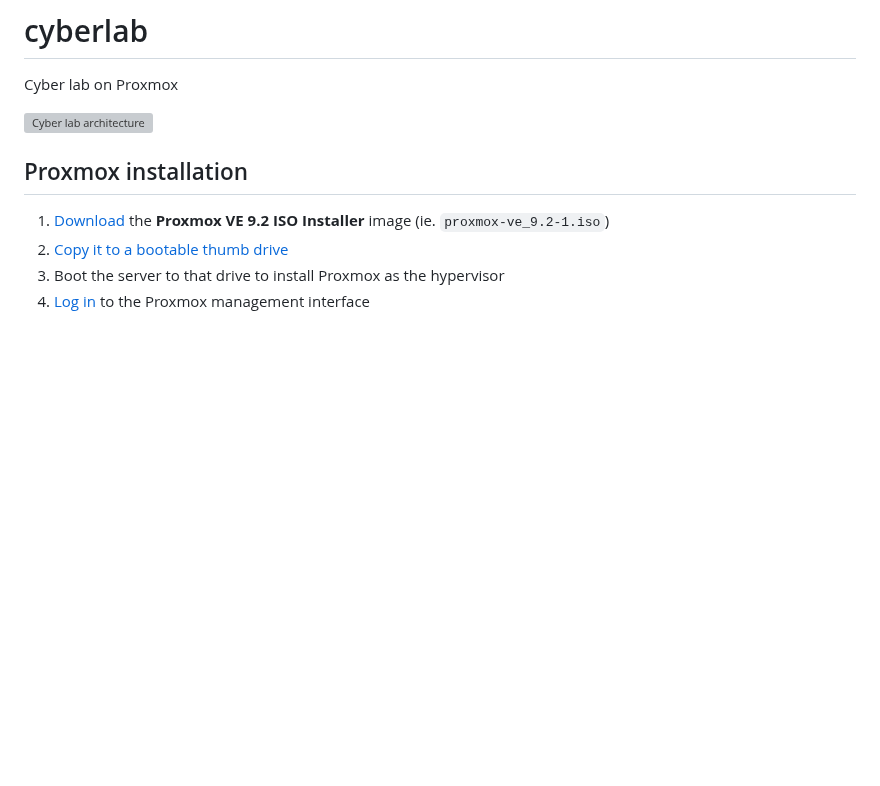
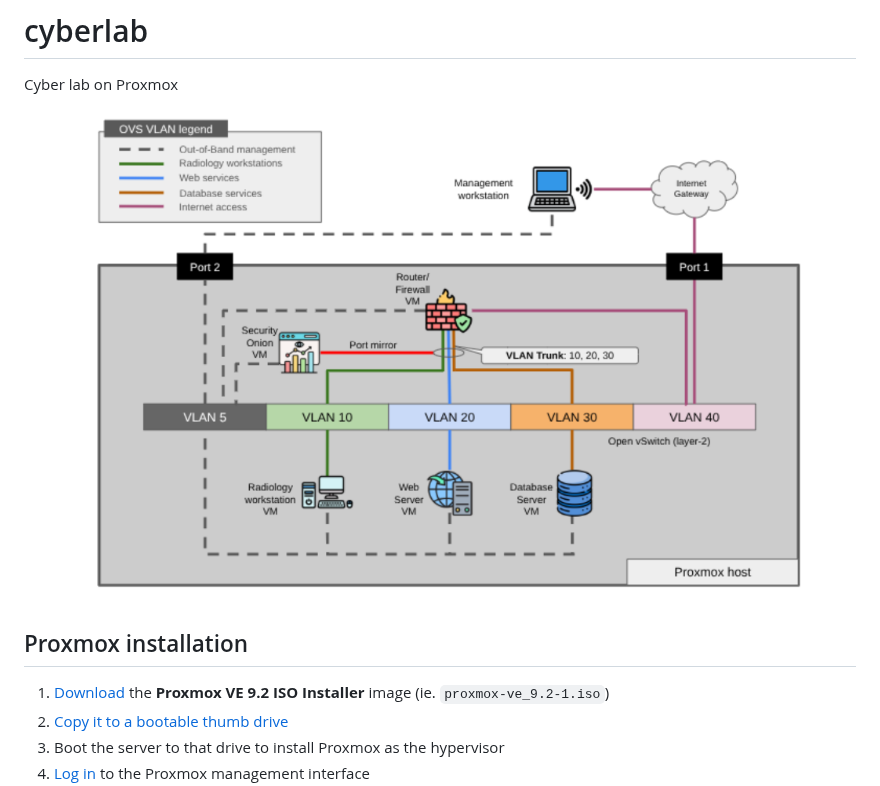
Before and after one commit to seanmerrow/cyberlab, a Markdown page: README.md, the part around the change. GitHub-like rendering; blank space fills up the shorter version; grey boxes are pictures that could not be loaded.

Commit message:
Fix image link in README for architecture diagram
Updated the image reference for the cyber lab architecture.

```diff
--- a/README.md
+++ b/README.md
@@ -1,7 +1,7 @@
 # cyberlab
 Cyber lab on Proxmox
 
-![Cyber lab architecture](assets/images/arch.png)
+![Cyber lab architecture](assets/images/cyberlab-arch.png)
 
 ## Proxmox installation
 1. [Download](https://www.proxmox.com/en/downloads/proxmox-virtual-environment/iso) the **Proxmox VE 9.2 ISO Installer** image (ie. `proxmox-ve_9.2-1.iso`)
```
